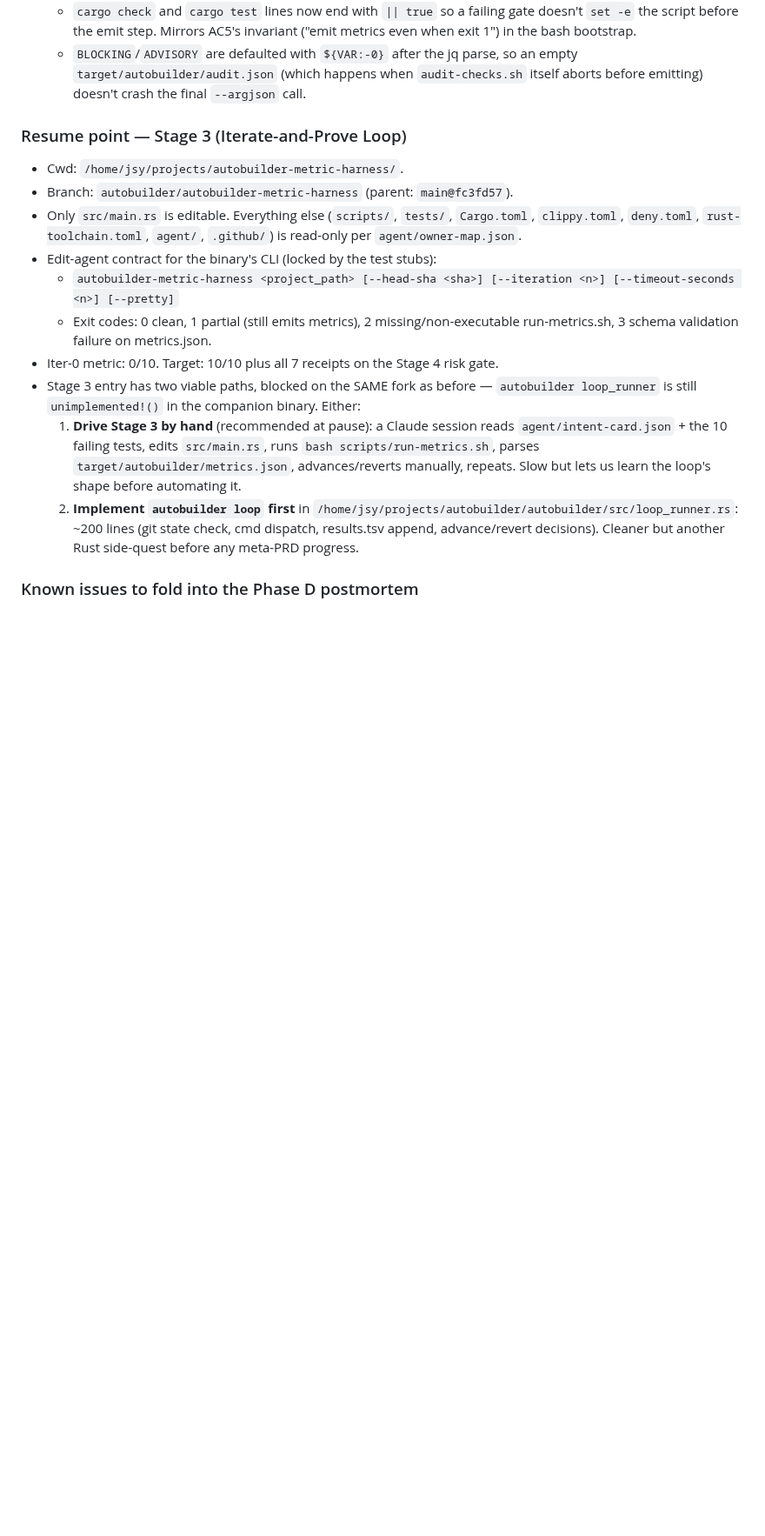
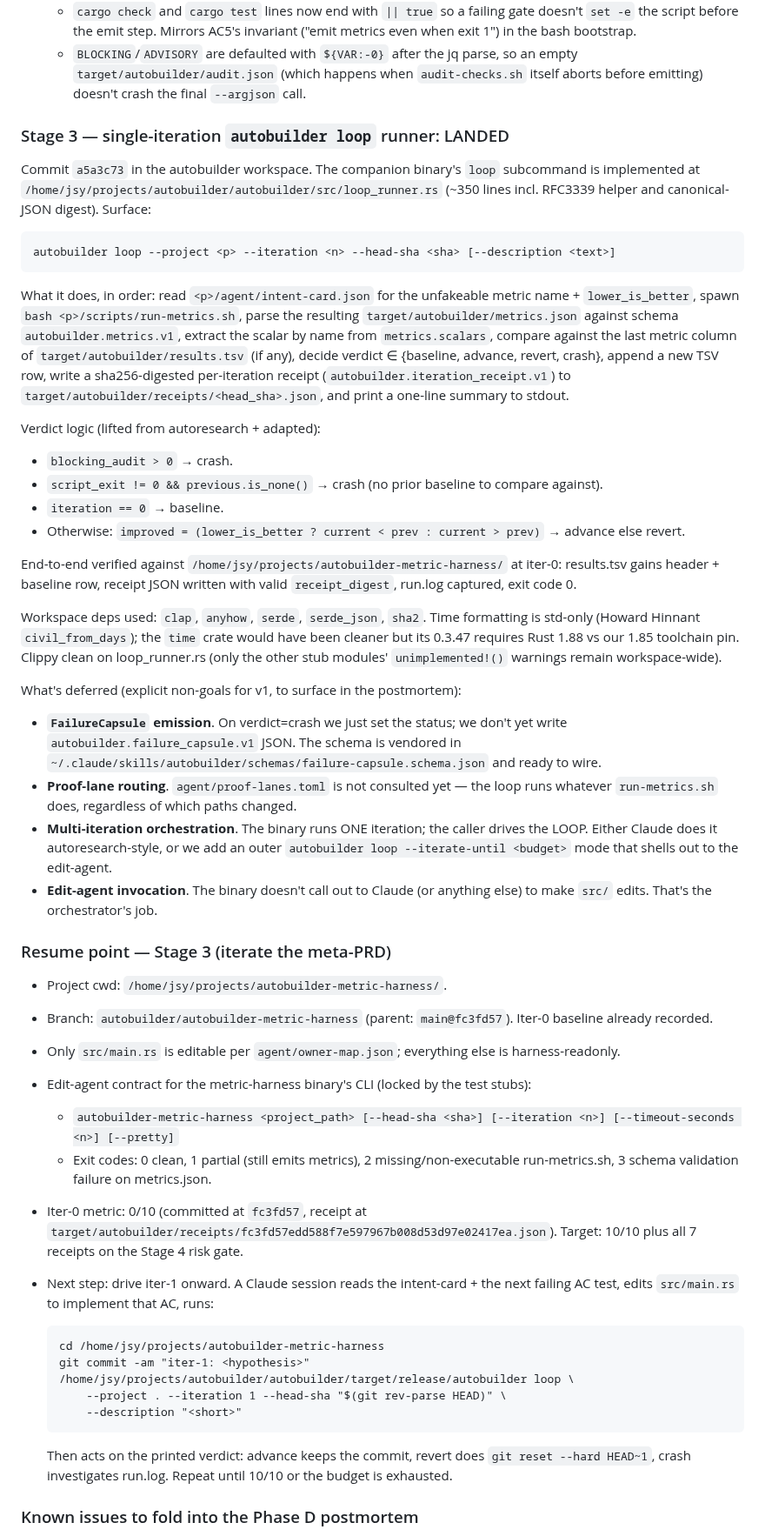
Before and after one commit to j0yen/autobuilder, a Markdown page: PLAN.md, the part around one of its changes. Shown at 87% size. GitHub-like rendering; blank space fills up the shorter version.

Commit message:
PLAN.md: record Stage 3 loop runner landing
Update the Status section to reflect: Stage 2 scaffold + Stage 3
single-iteration loop runner both complete. Resume point is now "iterate
iter-1..N against the metric-harness meta-PRD" rather than "implement
loop". Add one new known issue (time crate MSRV 1.88 vs our 1.85 pin)
to the Phase D postmortem list.

Co-Authored-By: Claude Opus 4.7 (1M context) <noreply@anthropic.com>

````diff
--- a/PLAN.md
+++ b/PLAN.md
@@ -359,18 +359,52 @@ Visibility was tightened on the subcommand modules to `pub(crate)` to satisfy th
   - `cargo check` and `cargo test` lines now end with `|| true` so a failing gate doesn't `set -e` the script before the emit step. Mirrors AC5's invariant ("emit metrics even when exit 1") in the bash bootstrap.
   - `BLOCKING`/`ADVISORY` are defaulted with `${VAR:-0}` after the jq parse, so an empty `target/autobuilder/audit.json` (which happens when `audit-checks.sh` itself aborts before emitting) doesn't crash the final `--argjson` call.
 
-### Resume point — Stage 3 (Iterate-and-Prove Loop)
+### Stage 3 — single-iteration `autobuilder loop` runner: LANDED
 
-- Cwd: `/home/jsy/projects/autobuilder-metric-harness/`.
-- Branch: `autobuilder/autobuilder-metric-harness` (parent: `main@fc3fd57`).
-- Only `src/main.rs` is editable. Everything else (`scripts/`, `tests/`, `Cargo.toml`, `clippy.toml`, `deny.toml`, `rust-toolchain.toml`, `agent/`, `.github/`) is read-only per `agent/owner-map.json`.
-- Edit-agent contract for the binary's CLI (locked by the test stubs):
+Commit `a5a3c73` in the autobuilder workspace. The companion binary's `loop` subcommand is implemented at `/home/jsy/projects/autobuilder/autobuilder/src/loop_runner.rs` (~350 lines incl. RFC3339 helper and canonical-JSON digest). Surface:
+
+```
+autobuilder loop --project <p> --iteration <n> --head-sha <sha> [--description <text>]
+```
+
+What it does, in order: read `<p>/agent/intent-card.json` for the unfakeable metric name + `lower_is_better`, spawn `bash <p>/scripts/run-metrics.sh`, parse the resulting `target/autobuilder/metrics.json` against schema `autobuilder.metrics.v1`, extract the scalar by name from `metrics.scalars`, compare against the last metric column of `target/autobuilder/results.tsv` (if any), decide verdict ∈ {baseline, advance, revert, crash}, append a new TSV row, write a sha256-digested per-iteration receipt (`autobuilder.iteration_receipt.v1`) to `target/autobuilder/receipts/<head_sha>.json`, and print a one-line summary to stdout.
+
+Verdict logic (lifted from autoresearch + adapted):
+- `blocking_audit > 0` → crash.
+- `script_exit != 0 && previous.is_none()` → crash (no prior baseline to compare against).
+- `iteration == 0` → baseline.
+- Otherwise: `improved = (lower_is_better ? current < prev : current > prev)` → advance else revert.
+
+End-to-end verified against `/home/jsy/projects/autobuilder-metric-harness/` at iter-0: results.tsv gains header + baseline row, receipt JSON written with valid `receipt_digest`, run.log captured, exit code 0.
+
+Workspace deps used: `clap`, `anyhow`, `serde`, `serde_json`, `sha2`. Time formatting is std-only (Howard Hinnant `civil_from_days`); the `time` crate would have been cleaner but its 0.3.47 requires Rust 1.88 vs our 1.85 toolchain pin. Clippy clean on loop_runner.rs (only the other stub modules' `unimplemented!()` warnings remain workspace-wide).
+
+What's deferred (explicit non-goals for v1, to surface in the postmortem):
+- **`FailureCapsule` emission**. On verdict=crash we just set the status; we don't yet write `autobuilder.failure_capsule.v1` JSON. The schema is vendored in `~/.claude/skills/autobuilder/schemas/failure-capsule.schema.json` and ready to wire.
+- **Proof-lane routing**. `agent/proof-lanes.toml` is not consulted yet — the loop runs whatever `run-metrics.sh` does, regardless of which paths changed.
+- **Multi-iteration orchestration**. The binary runs ONE iteration; the caller drives the LOOP. Either Claude does it autoresearch-style, or we add an outer `autobuilder loop --iterate-until <budget>` mode that shells out to the edit-agent.
+- **Edit-agent invocation**. The binary doesn't call out to Claude (or anything else) to make `src/` edits. That's the orchestrator's job.
+
+### Resume point — Stage 3 (iterate the meta-PRD)
+
+- Project cwd: `/home/jsy/projects/autobuilder-metric-harness/`.
+- Branch: `autobuilder/autobuilder-metric-harness` (parent: `main@fc3fd57`). Iter-0 baseline already recorded.
+- Only `src/main.rs` is editable per `agent/owner-map.json`; everything else is harness-readonly.
+- Edit-agent contract for the metric-harness binary's CLI (locked by the test stubs):
   - `autobuilder-metric-harness <project_path> [--head-sha <sha>] [--iteration <n>] [--timeout-seconds <n>] [--pretty]`
   - Exit codes: 0 clean, 1 partial (still emits metrics), 2 missing/non-executable run-metrics.sh, 3 schema validation failure on metrics.json.
-- Iter-0 metric: 0/10. Target: 10/10 plus all 7 receipts on the Stage 4 risk gate.
-- Stage 3 entry has two viable paths, blocked on the SAME fork as before — `autobuilder loop_runner` is still `unimplemented!()` in the companion binary. Either:
-  1. **Drive Stage 3 by hand** (recommended at pause): a Claude session reads `agent/intent-card.json` + the 10 failing tests, edits `src/main.rs`, runs `bash scripts/run-metrics.sh`, parses `target/autobuilder/metrics.json`, advances/reverts manually, repeats. Slow but lets us learn the loop's shape before automating it.
-  2. **Implement `autobuilder loop` first** in `/home/jsy/projects/autobuilder/autobuilder/src/loop_runner.rs`: ~200 lines (git state check, cmd dispatch, results.tsv append, advance/revert decisions). Cleaner but another Rust side-quest before any meta-PRD progress.
+- Iter-0 metric: 0/10 (committed at `fc3fd57`, receipt at `target/autobuilder/receipts/fc3fd57edd588f7e597967b008d53d97e02417ea.json`). Target: 10/10 plus all 7 receipts on the Stage 4 risk gate.
+- Next step: drive iter-1 onward. A Claude session reads the intent-card + the next failing AC test, edits `src/main.rs` to implement that AC, runs:
+
+  ```
+  cd /home/jsy/projects/autobuilder-metric-harness
+  git commit -am "iter-1: <hypothesis>"
+  /home/jsy/projects/autobuilder/autobuilder/target/release/autobuilder loop \
+      --project . --iteration 1 --head-sha "$(git rev-parse HEAD)" \
+      --description "<short>"
+  ```
+
+  Then acts on the printed verdict: advance keeps the commit, revert does `git reset --hard HEAD~1`, crash investigates run.log. Repeat until 10/10 or the budget is exhausted.
 
 ### Known issues to fold into the Phase D postmortem
 
````
Also changed, not shown: other parts of PLAN.md (+4 -4 lines).
